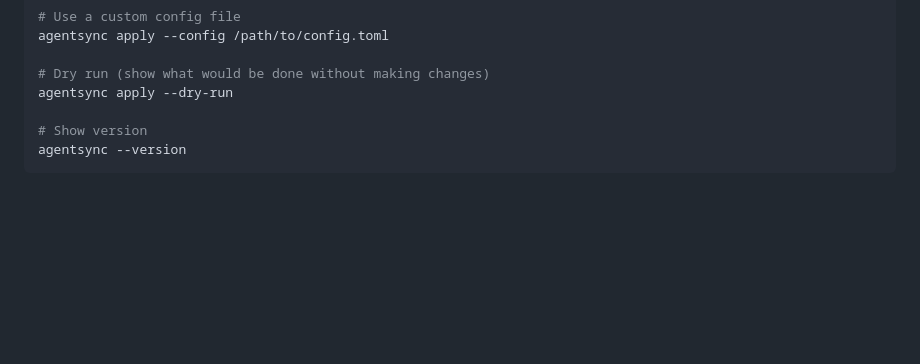
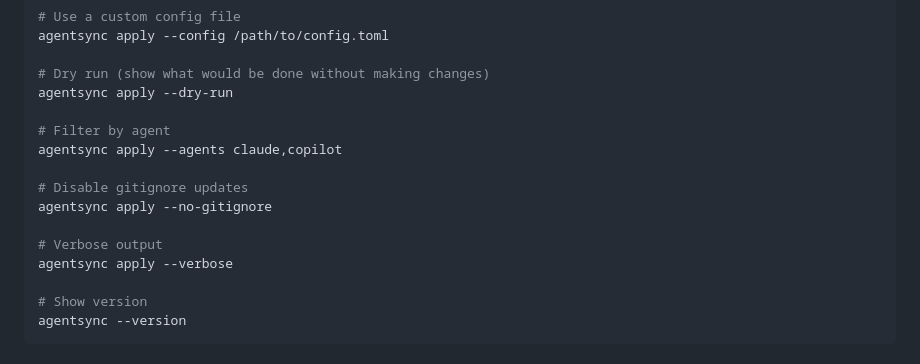
Before and after one commit to dallay/agentsync, a Markdown page: README.md, the part around the change. GitHub-like rendering; blank space fills up the shorter version.

Commit message:
docs: Update README.md with accurate CLI usage (#84)
Updated the `Usage` section in `README.md` to include the following flags for the `agentsync apply` command:
- `--verbose`
- `--agents`
- `--no-gitignore`

These flags were present in the codebase but were not documented in the README. This change ensures that the documentation accurately reflects the current state of the CLI.

Co-authored-by: google-labs-jules[bot] <161369871+google-labs-jules[bot]@users.noreply.github.com>

```diff
--- a/README.md
+++ b/README.md
@@ -131,6 +131,15 @@ agentsync apply --config /path/to/config.toml
 
 # Dry run (show what would be done without making changes)
 agentsync apply --dry-run
+
+# Filter by agent
+agentsync apply --agents claude,copilot
+
+# Disable gitignore updates
+agentsync apply --no-gitignore
+
+# Verbose output
+agentsync apply --verbose
 
 # Show version
 agentsync --version
```
